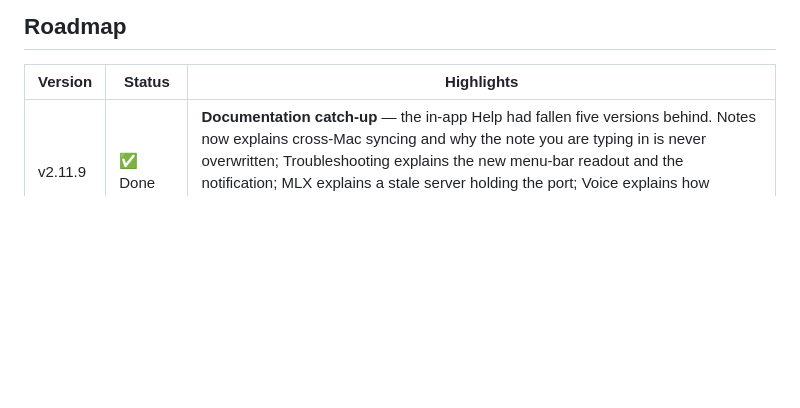
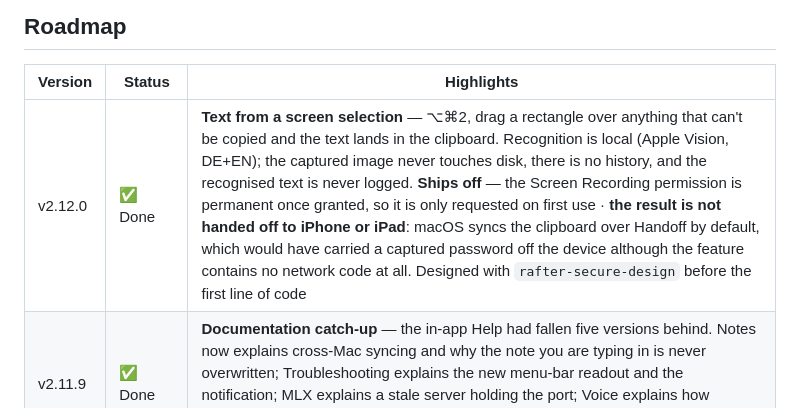
Before and after one commit to miwixyz/Tippi, a Markdown page: README.md, the part around the change. GitHub-like rendering; blank space fills up the shorter version.

Commit message:
docs: v2.12.0 in die README-Roadmap
Co-Authored-By: Claude Opus 5 <noreply@anthropic.com>

```diff
--- a/README.md
+++ b/README.md
@@ -420,6 +420,7 @@ Provider-specific privacy varies — review each provider's data policy if you h
 
 | Version | Status | Highlights |
 |---------|--------|------------|
+| v2.12.0 | ✅ Done | **Text from a screen selection** — ⌥⌘2, drag a rectangle over anything that can't be copied and the text lands in the clipboard. Recognition is local (Apple Vision, DE+EN); the captured image never touches disk, there is no history, and the recognised text is never logged. **Ships off** — the Screen Recording permission is permanent once granted, so it is only requested on first use · **the result is not handed off to iPhone or iPad**: macOS syncs the clipboard over Handoff by default, which would have carried a captured password off the device although the feature contains no network code at all. Designed with `rafter-secure-design` before the first line of code |
 | v2.11.9 | ✅ Done | **Documentation catch-up** — the in-app Help had fallen five versions behind. Notes now explains cross-Mac syncing and why the note you are typing in is never overwritten; Troubleshooting explains the new menu-bar readout and the notification; MLX explains a stale server holding the port; Voice explains how conservative dictation cleanup is and why. Website, README, ARCHITECTURE and CONTRIBUTING brought to the same state |
 | v2.11.8 | ✅ Done | **Selecting text in the Notes window shows the action bar again** — the exception for Notes already existed one layer down and was never reached · **dictation cleanup now samples at 0.1 instead of 0.3** — it had been running at a creative-writing default for the one task whose job is to change as little as possible. Per-task, so rewriting and translating are untouched, and models that reject a custom temperature still get none |
 | v2.11.7 | ✅ Done | **"Start server" kept failing whatever model was selected** — the model was never the variable. A server left behind by an earlier crash held the port: it accepted connections and never answered, because it logs every request to a stderr pipe pointing at its dead parent. A second server could not bind, which surfaced as a timeout blaming the download. Tippi now clears a stale MLX server off the port and verifies the port is free by looking again; a *foreign* program holding it is named with its pid instead of being killed · **the MLX messages are localized** — they were English inside a German UI |
```
